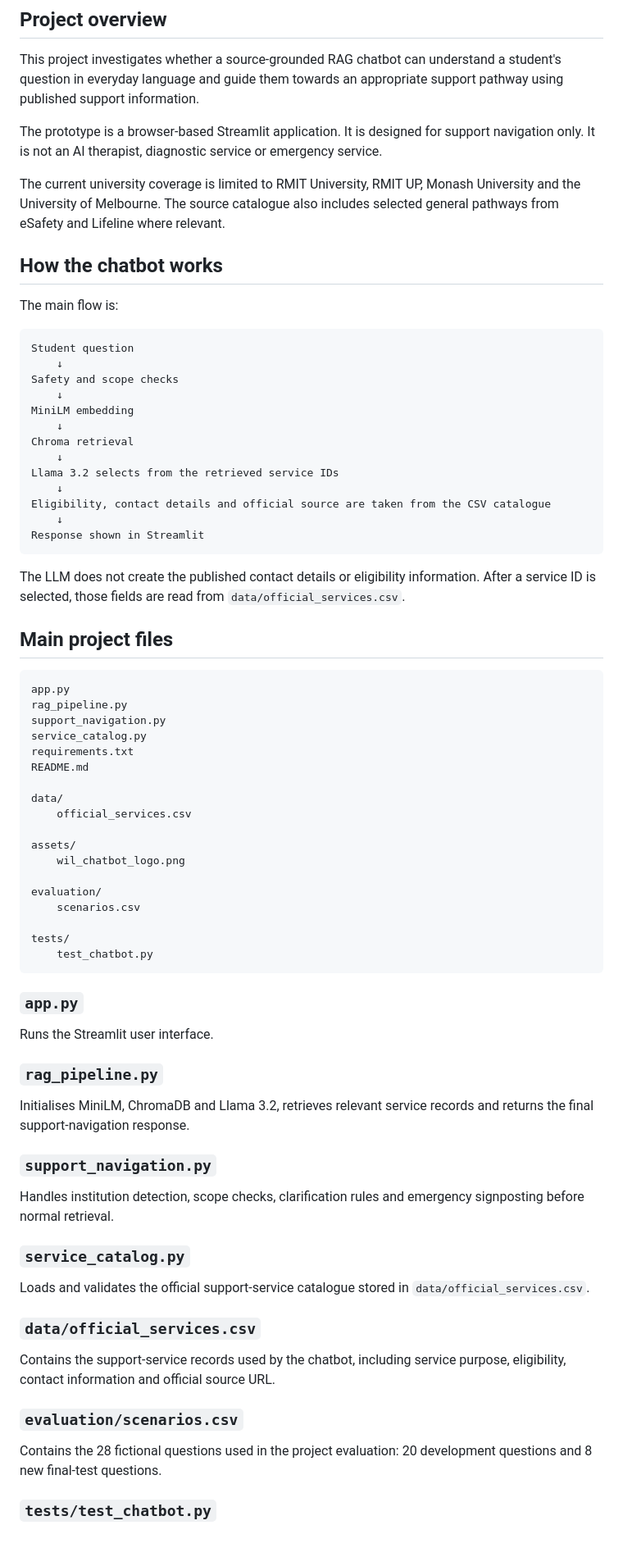
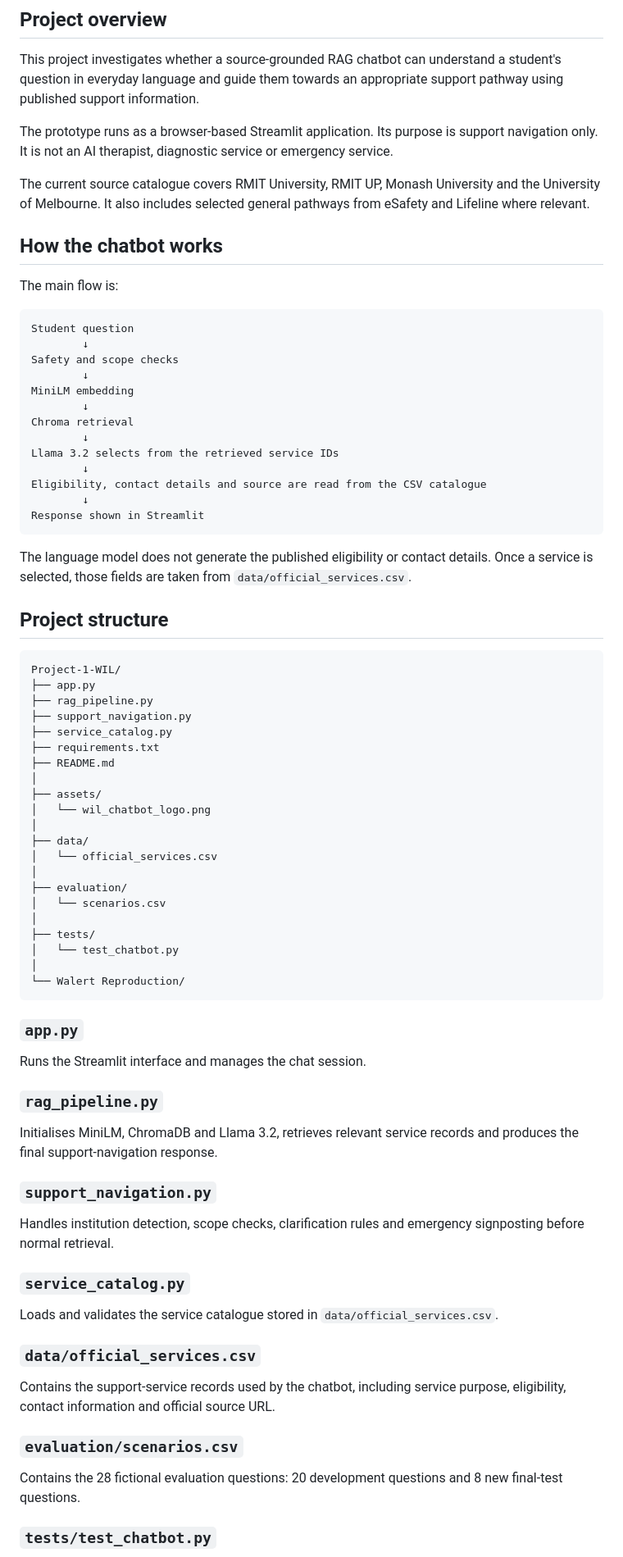
Before and after one commit to adithsln/COSC2669-COSC2816-Case-Studies-in-Data-Science-WIL-Project-1, a Markdown page: README.md, the part around one of its changes. Shown at 82% size. Rendered like a GitHub page.

````diff
--- a/README.md
+++ b/README.md
@@ -16,9 +16,9 @@
 
 This project investigates whether a source-grounded RAG chatbot can understand a student's question in everyday language and guide them towards an appropriate support pathway using published support information.
 
-The prototype is a browser-based Streamlit application. It is designed for support navigation only. It is not an AI therapist, diagnostic service or emergency service.
+The prototype runs as a browser-based Streamlit application. Its purpose is support navigation only. It is not an AI therapist, diagnostic service or emergency service.
 
-The current university coverage is limited to RMIT University, RMIT UP, Monash University and the University of Melbourne. The source catalogue also includes selected general pathways from eSafety and Lifeline where relevant.
+The current source catalogue covers RMIT University, RMIT UP, Monash University and the University of Melbourne. It also includes selected general pathways from eSafety and Lifeline where relevant.
 
 ## How the chatbot works
 
@@ -26,61 +26,70 @@ The main flow is:
 
 ```text
 Student question
-    ↓
+        ↓
 Safety and scope checks
-    ↓
+        ↓
 MiniLM embedding
-    ↓
+        ↓
 Chroma retrieval
-    ↓
+        ↓
 Llama 3.2 selects from the retrieved service IDs
-    ↓
-Eligibility, contact details and official source are taken from the CSV catalogue
-    ↓
+        ↓
+Eligibility, contact details and source are read from the CSV catalogue
+        ↓
 Response shown in Streamlit
 ```
 
-The LLM does not create the published contact details or eligibility information. After a service ID is selected, those fields are read from `data/official_services.csv`.
+The language model does not generate the published eligibility or contact details. Once a service is selected, those fields are taken from `data/official_services.csv`.
 
-## Main project files
+## Project structure
 
 ```text
-app.py
-rag_pipeline.py
-support_navigation.py
-service_catalog.py
-requirements.txt
-README.md
-
-data/
-    official_services.csv
-
-assets/
-    wil_chatbot_logo.png
-
-evaluation/
-    scenarios.csv
-
-tests/
-    test_chatbot.py
+Project-1-WIL/
+├── app.py
+├── rag_pipeline.py
+├── support_navigation.py
+├── service_catalog.py
+├── requirements.txt
+├── README.md
+│
+├── assets/
+│   └── wil_chatbot_logo.png
+│
+├── data/
+│   └── official_services.csv
+│
+├── evaluation/
+│   └── scenarios.csv
+│
+├── tests/
+│   └── test_chatbot.py
+│
+└── Walert Reproduction/
 ```
 
 ### `app.py`
-Runs the Streamlit user interface.
+
+Runs the Streamlit interface and manages the chat session.
 
 ### `rag_pipeline.py`
-Initialises MiniLM, ChromaDB and Llama 3.2, retrieves relevant service records and returns the final support-navigation response.
+
+Initialises MiniLM, ChromaDB and Llama 3.2, retrieves relevant service records and produces the final support-navigation response.
 
 ### `support_navigation.py`
+
 Handles institution detection, scope checks, clarification rules and emergency signposting before normal retrieval.
 
 ### `service_catalog.py`
-Loads and validates the official support-service catalogue stored in `data/official_services.csv`.
+
+Loads and validates the service catalogue stored in `data/official_services.csv`.
 
 ### `data/official_services.csv`
+
 Contains the support-service records used by the chatbot, including service purpose, eligibility, contact information and official source URL.
 
 ### `evaluation/scenarios.csv`
-Contains the 28 fictional questions used in the project evaluation: 20 development questions and 8 new final-test questions.
+
+Contains the 28 fictional evaluation questions: 20 development questions and 8 new final-test questions.
 
 ### `tests/test_chatbot.py`
````
Also changed, not shown: other parts of README.md (+30 -19 lines).
